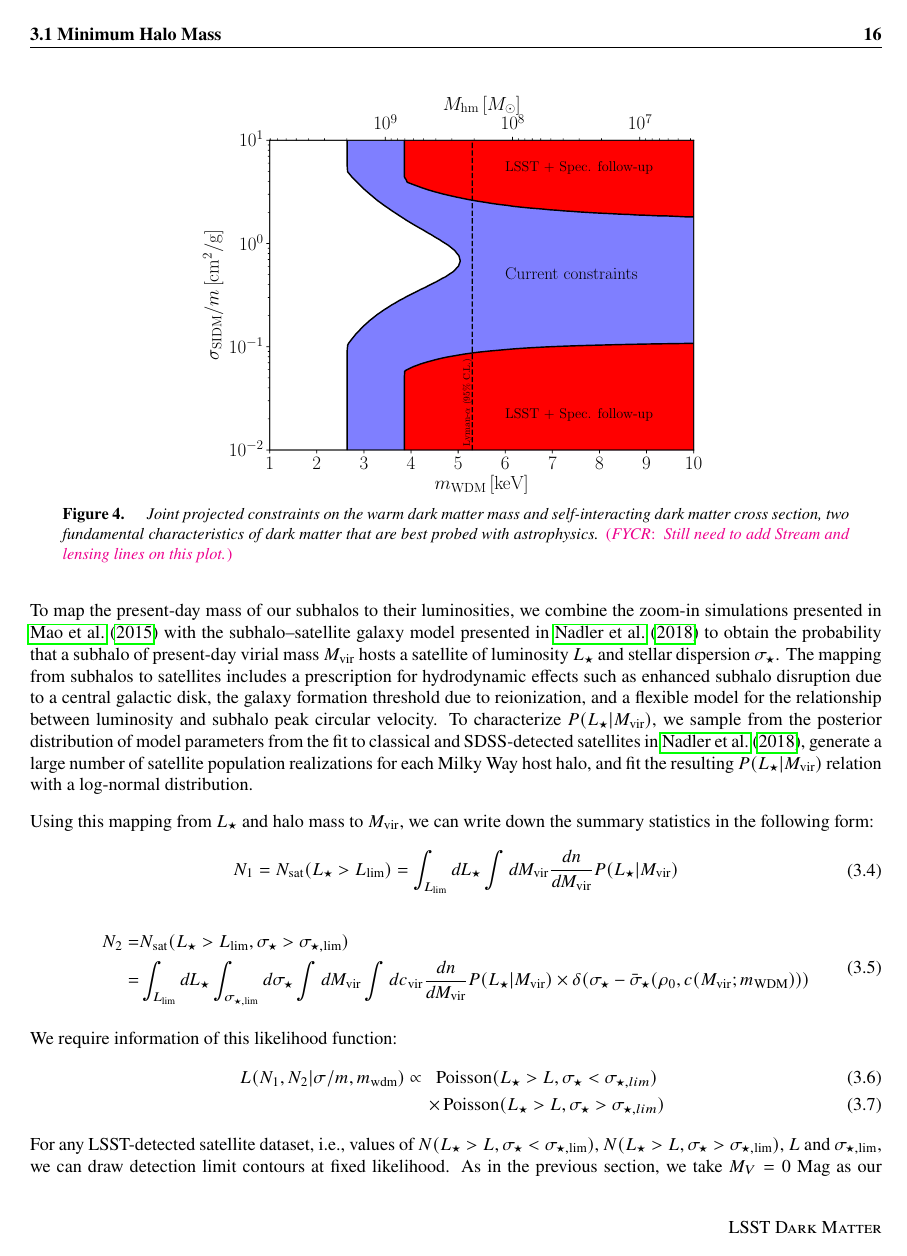
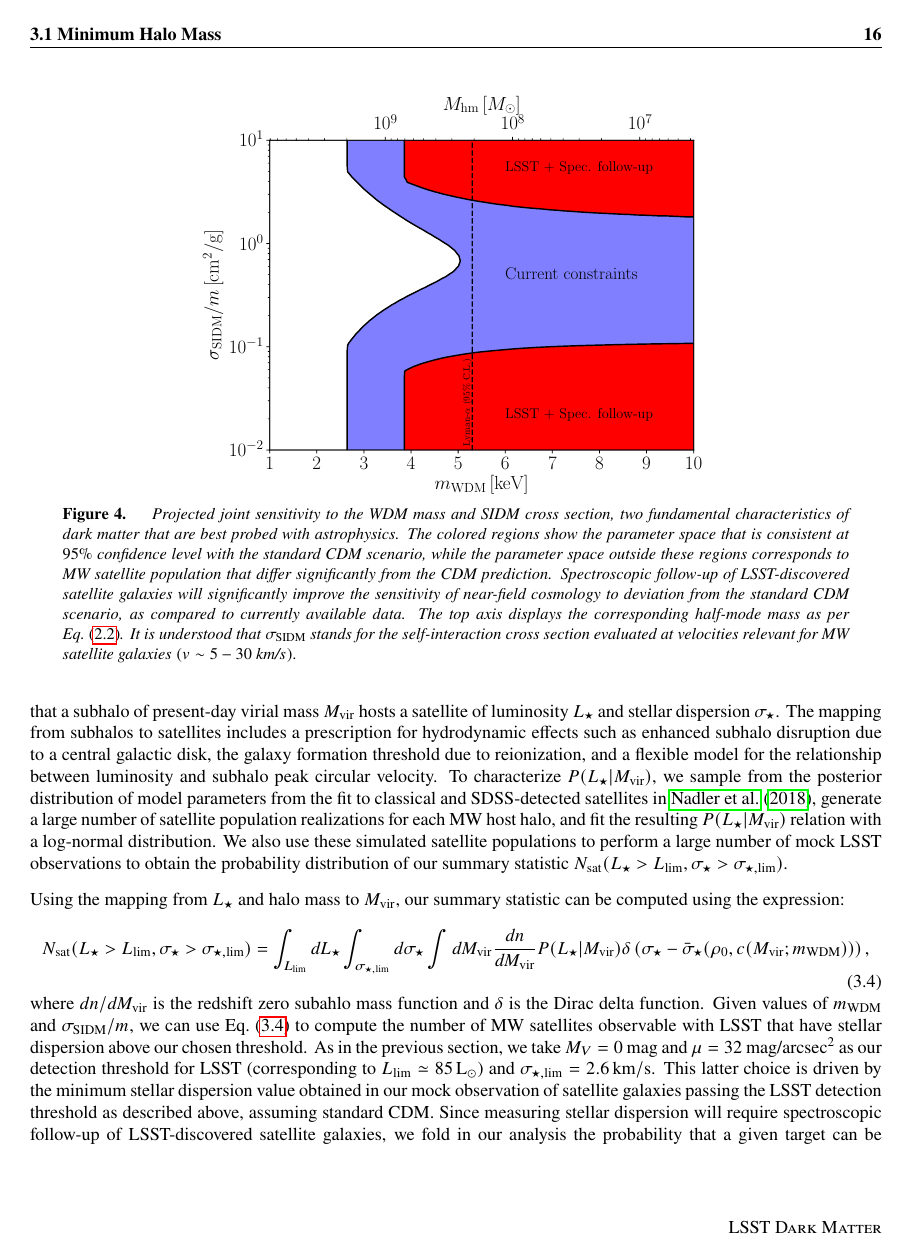
Before and after one commit to lsstdarkmatter/dark-matter-paper, a LaTeX thesis (main.tex, which reads probes/minhalo.tex): page 22 of 77. Compiled offline with pdfLaTeX.

Commit message:
Update on Overleaf.

```diff
--- a/main.tex
+++ b/main.tex
@@ -64,11 +64,11 @@
 % These are commented out for production
 %\newcommand{\Contributors}[1]{ {\footnotesize [\textit{#1}]}}
 %\newcommand{\Contact}[1]{ {\footnotesize [\textbf{#1}]}}
+%\newcommand{\Comment}[3]{\textcolor{#1}{(#2: #3)}}
+
 \newcommand{\Contributors}[1]{}
 \newcommand{\Contact}[1]{}
-
-\newcommand{\Comment}[3]{\textcolor{#1}{(#2: #3)}}
-
+\newcommand{\Comment}[3]{}
 
 \newcommand{\ADW}[1]{\Comment{blue}{ADW}{#1}} % Alex Drlica-Wagner
 \newcommand{\YYM}[1]{\Comment{blue}{YYM}{#1}} % Yao-Yuan Mao
--- a/probes/minhalo.tex
+++ b/probes/minhalo.tex
@@ -76,40 +76,23 @@ We adopt the following simple model for relating the mean stellar dispersion $\b
 \end{equation}
 which is valid as long as the core radius $r_{\rm c}$ is much larger than the project half-light radius $R_{\rm h}$. In the opposite case where $r_{\rm c} < R_{\rm h}$, we modify this relation by putting an upper bound on $f(t/t_0)$ at a value given by $1/(x_{\rm h}(1+x_{\rm h})^2)$, where $x_{\rm h} = R_{\rm h}/r_{\rm s}$, and where the core radius is defined by the equation $\rho_{\rm NFW}(r_{\rm c}) = \rho_0$.
 
-To map the present-day mass of our subhalos to their luminosities, we combine the zoom-in simulations presented in \cite{Mao2015} with the subhalo--satellite galaxy model presented in \cite{Nadler:2018} to obtain the probability that a subhalo of present-day virial mass $M_{\rm{vir}}$ hosts a satellite of luminosity $L_\star$ and stellar dispersion $\sigma_\star$. The mapping from subhalos to satellites includes a prescription for hydrodynamic effects such as enhanced subhalo disruption due to a central galactic disk, the galaxy formation threshold due to reionization, and a flexible model for the relationship between luminosity and subhalo peak circular velocity. To characterize $P(L_\star|M_{\rm{vir}})$, we sample from the posterior distribution of model parameters from the fit to classical and SDSS-detected satellites in \cite{Nadler:2018}, generate a large number of satellite population realizations for each Milky Way host halo, and fit the resulting $P(L_\star|M_{\rm{vir}})$ relation with a log-normal distribution.
-
-Using this mapping from $L_\star$ and halo mass to $M_{\rm vir}$, we can write down the summary statistics in the following form:
-\begin{equation}
-    \begin{aligned}
-    N_1 = N_{\rm sat}(L_\star>L_{\rm lim})= \int_{L_{\rm lim}} dL_\star \int dM_{\rm vir} \frac{dn}{d M_{\rm vir}} P(L_\star|M_{\rm vir}) \\
-    \end{aligned}
-\end{equation}
-
-\begin{equation}
-    \begin{aligned}
-N_2 =& N_{\rm sat}(L_\star>L_{\rm lim}, \sigma_\star> \sigma_{\star,\rm lim}) \\
-    =& \int_{L_{\rm lim}} dL_\star \int_{\sigma_{\star,\rm lim}} d\sigma_\star \int dM_{\rm vir} \int dc_{\rm vir} \frac{dn}{d M_{\rm vir}} P(L_\star|M_{\rm vir})
-    \times  \delta(\sigma_\star-\bar{\sigma}_\star(\rho_0,c(M_{\rm vir};m_{\rm WDM})))
-    \end{aligned}
-\end{equation}
+To map the present-day mass of our subhalos to their luminosities, we combine the zoom-in simulations presented in \cite{Mao2015} with the subhalo--satellite galaxy model presented in \cite{Nadler:2018} to obtain the probability that a subhalo of present-day virial mass $M_{\rm{vir}}$ hosts a satellite of luminosity $L_\star$ and stellar dispersion $\sigma_\star$. The mapping from subhalos to satellites includes a prescription for hydrodynamic effects such as enhanced subhalo disruption due to a central galactic disk, the galaxy formation threshold due to reionization, and a flexible model for the relationship between luminosity and subhalo peak circular velocity. To characterize $P(L_\star|M_{\rm{vir}})$, we sample from the posterior distribution of model parameters from the fit to classical and SDSS-detected satellites in \cite{Nadler:2018}, generate a large number of satellite population realizations for each MW host halo, and fit the resulting $P(L_\star|M_{\rm{vir}})$ relation with a log-normal distribution. We also use these simulated satellite populations to perform a large number of mock LSST observations to obtain the probability distribution of our summary statistic $N_{\rm sat}(L_\star>L_{\rm lim}, \sigma_\star> \sigma_{\star,\rm lim})$.
 
 \begin{figure}
 \centering
 \includegraphics[width=0.6\columnwidth]{figures/SIDM_WDM_figw_coll.pdf}
-%\includegraphics[width=0.49\columnwidth]{figures/SIDM_WDM_fig_wo_coll.pdf}
-\caption{\label{fig:sidm_wdm} Joint projected constraints on the warm dark matter mass and self-interacting dark matter cross section, two fundamental characteristics of dark matter that are best probed with astrophysics. \FYCR{ Still need to add Stream and lensing lines on this plot.}}
+\caption{\label{fig:sidm_wdm} Projected joint sensitivity to the WDM mass and SIDM cross section, two fundamental characteristics of dark matter that are best probed with astrophysics. The colored regions show the parameter space that is consistent at $95\%$ confidence level with the standard CDM scenario, while the parameter space outside these regions corresponds to MW satellite population that differ significantly from the CDM prediction. Spectroscopic follow-up of LSST-discovered satellite galaxies will significantly improve the sensitivity of near-field cosmology to deviation from the standard CDM scenario, as compared to currently available data. The top axis displays the corresponding half-mode mass as per Eq.~\eqref{eqn:Mhm}. It is understood that $\sigma_{\rm SIDM}$ stands for the self-interaction cross section evaluated at velocities relevant for MW satellite galaxies ($v\sim5-30$ km/s). }
 \end{figure}
 
-We require information of this likelihood function:
-\begin{eqnarray}
-L(N_1,N_2|\sigma/m,m_{\rm wdm}) \propto & {\rm Poisson}(L_\star>L, \sigma_\star < \sigma_{\star,lim}) \\
-& \times\, {\rm Poisson}(L_\star>L, \sigma_\star> \sigma_{\star,lim})
-\end{eqnarray}
-For any LSST-detected satellite dataset, i.e., values of $N(L_\star>L, \sigma_\star < \sigma_{\star,\rm lim})$, $N(L_\star>L,\sigma_\star> \sigma_{\star,\rm lim})$, $L$ and $\sigma_{\star,\rm lim}$, we can draw detection limit contours at fixed likelihood. As in the previous section,
-we take $M_V=0$ Mag as our detection threshold for LSST (corresponding to $L_{\rm lim}\simeq 85 \,{\rm L}_\odot$) and $\sigma_{\star,\rm lim}=2.6\, {\rm km}/{\rm s}$. This latter choice is driven by the minimum stellar dispersion value obtained in mock observation of satellite galaxies passing the LSST detection threshold (see \cite{Nadler:2018} and previous section), assuming standard CDM.
-%The lower limit on $L_\star$ is chosen with the view that LSST will detect many more systems with luminosity similar to Segue 1 \citep[\eg][]{Hargis:2014,Kim:2017iwr}.
+Using the mapping from $L_\star$ and halo mass to $M_{\rm vir}$, our summary statistic can be computed using the expression:
+\begin{equation}\label{eq:Nsat_above_thresh}
+ N_{\rm sat}(L_\star>L_{\rm lim}, \sigma_\star> \sigma_{\star,\rm lim}) =  \int_{L_{\rm lim}} dL_\star \int_{\sigma_{\star,\rm lim}} d\sigma_\star \int dM_{\rm vir} \frac{dn}{d M_{\rm vir}} P(L_\star|M_{\rm vir})
+ \delta\left(\sigma_\star-\bar{\sigma}_\star(\rho_0,c(M_{\rm vir};m_{\rm WDM}))\right),
+\end{equation}
+where $dn/dM_{\rm vir}$ is the redshift zero subahlo mass function and $\delta$ is the Dirac delta function. Given values of $m_{\rm WDM}$ and $\sigma_{\rm SIDM}/m$, we can use Eq.~\eqref{eq:Nsat_above_thresh} to compute the number of MW satellites observable with LSST that have stellar dispersion above our chosen threshold. As in the previous section,
+we take $M_V=0$ mag and $\mu=32$ mag/arcsec$^2$ as our detection threshold for LSST (corresponding to $L_{\rm lim}\simeq 85 \,{\rm L}_\odot$) and $\sigma_{\star,\rm lim}=2.6\, {\rm km}/{\rm s}$. This latter choice is driven by the minimum stellar dispersion value obtained in our mock observation of satellite galaxies passing the LSST detection threshold as described above, assuming standard CDM. Since measuring stellar dispersion will require spectroscopic follow-up of LSST-discovered satellite galaxies, we fold in our analysis the probability that a given target can be followed-up with 30-meter class telescopes given its luminosity and heliocentric distance, as provided in \figref{specfollowup_distance} below.
 
-The resulting projected joint constraints on the WDM particle mass and the SIDM cross section are shown in \figref{sidm_wdm}.
+The resulting projected joint constraints on the WDM particle mass and the SIDM cross section are shown in \figref{sidm_wdm}. The red colored regions show the parameter space that is consistent at the $95\%$ confidence level with our mock LSST observations which assume standard CDM. For comparison, the blue region shows the parameter space consistent
 
 To detect even lower-mass subhalos, it will likely be necessary to use gravitational probes. Two examples of such probes are described in the following subsections.
 
```
Also changed, not shown: exec-sum.tex (+1 -1 lines), figures/SIDM_WDM_fig_wo_coll.pdf (deleted), probes/minhalo.tex (2 more changed lines).
